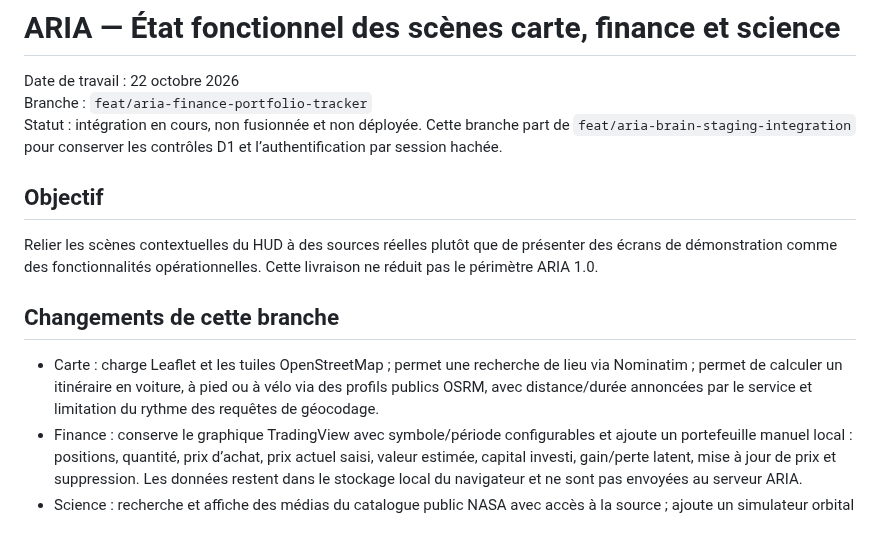
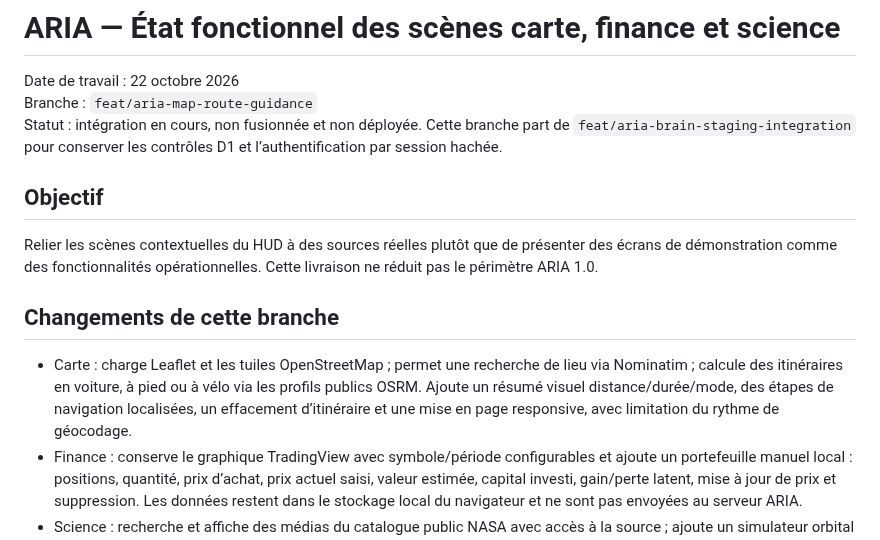
Before and after one commit to Neros31415/-aria-web, a Markdown page: docs/ETAT-FONCTIONNEL-MAP-FINANCE-SCIENCE.md, the part around the change. GitHub-like rendering.

Commit message:
docs: document localized route guidance and responsive itinerary panel

```diff
--- a/docs/ETAT-FONCTIONNEL-MAP-FINANCE-SCIENCE.md
+++ b/docs/ETAT-FONCTIONNEL-MAP-FINANCE-SCIENCE.md
@@ -1,14 +1,14 @@
 # ARIA — État fonctionnel des scènes carte, finance et science
 
 Date de travail : 22 octobre 2026
-Branche : `feat/aria-finance-portfolio-tracker`
+Branche : `feat/aria-map-route-guidance`
 Statut : intégration en cours, non fusionnée et non déployée. Cette branche part de `feat/aria-brain-staging-integration` pour conserver les contrôles D1 et l’authentification par session hachée.
 
 ## Objectif
 Relier les scènes contextuelles du HUD à des sources réelles plutôt que de présenter des écrans de démonstration comme des fonctionnalités opérationnelles. Cette livraison ne réduit pas le périmètre ARIA 1.0.
 
 ## Changements de cette branche
-- Carte : charge Leaflet et les tuiles OpenStreetMap ; permet une recherche de lieu via Nominatim ; permet de calculer un itinéraire en voiture, à pied ou à vélo via des profils publics OSRM, avec distance/durée annoncées par le service et limitation du rythme des requêtes de géocodage.
+- Carte : charge Leaflet et les tuiles OpenStreetMap ; permet une recherche de lieu via Nominatim ; calcule des itinéraires en voiture, à pied ou à vélo via les profils publics OSRM. Ajoute un résumé visuel distance/durée/mode, des étapes de navigation localisées, un effacement d’itinéraire et une mise en page responsive, avec limitation du rythme de géocodage.
 - Finance : conserve le graphique TradingView avec symbole/période configurables et ajoute un portefeuille manuel local : positions, quantité, prix d’achat, prix actuel saisi, valeur estimée, capital investi, gain/perte latent, mise à jour de prix et suppression. Les données restent dans le stockage local du navigateur et ne sont pas envoyées au serveur ARIA.
 - Science : recherche et affiche des médias du catalogue public NASA avec accès à la source ; ajoute un simulateur orbital local animé du Soleil et des huit planètes, avec pause, reprise, remise à zéro et réglage de vitesse. Les périodes sont illustratives ; tailles, distances et positions ne sont pas à l’échelle et ne constituent pas des éphémérides.
 - HUD : les scènes sont ouvertes dans l'espace visuel contextuel existant ; styles responsives et commandes accessibles au clavier.
```
